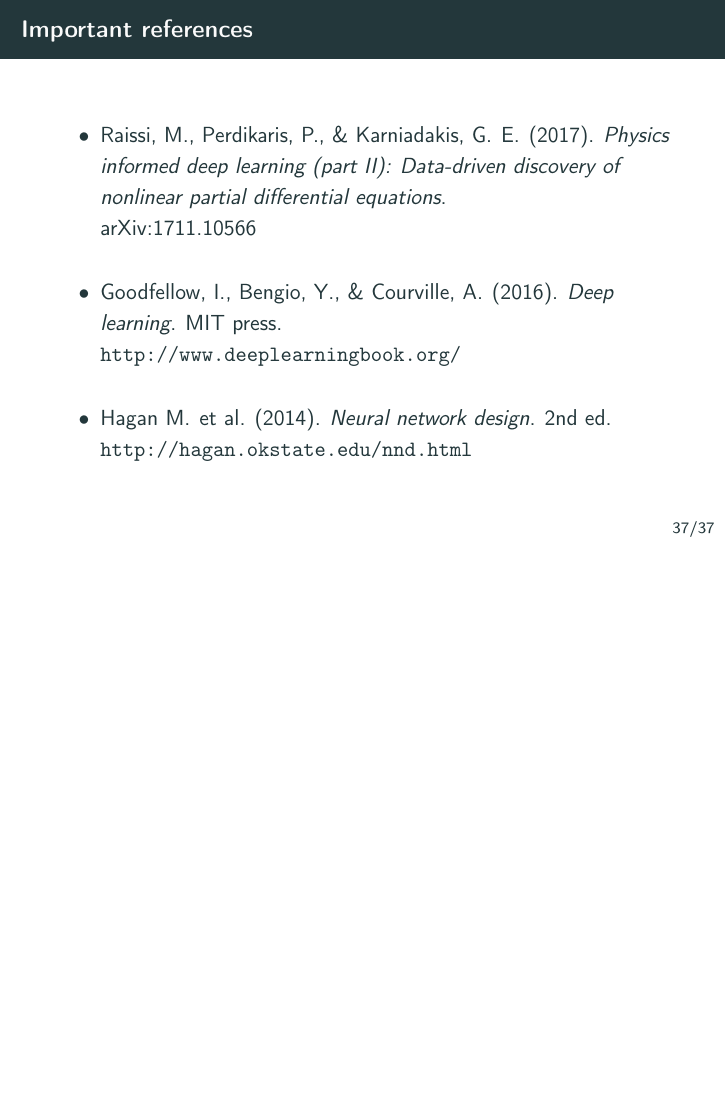
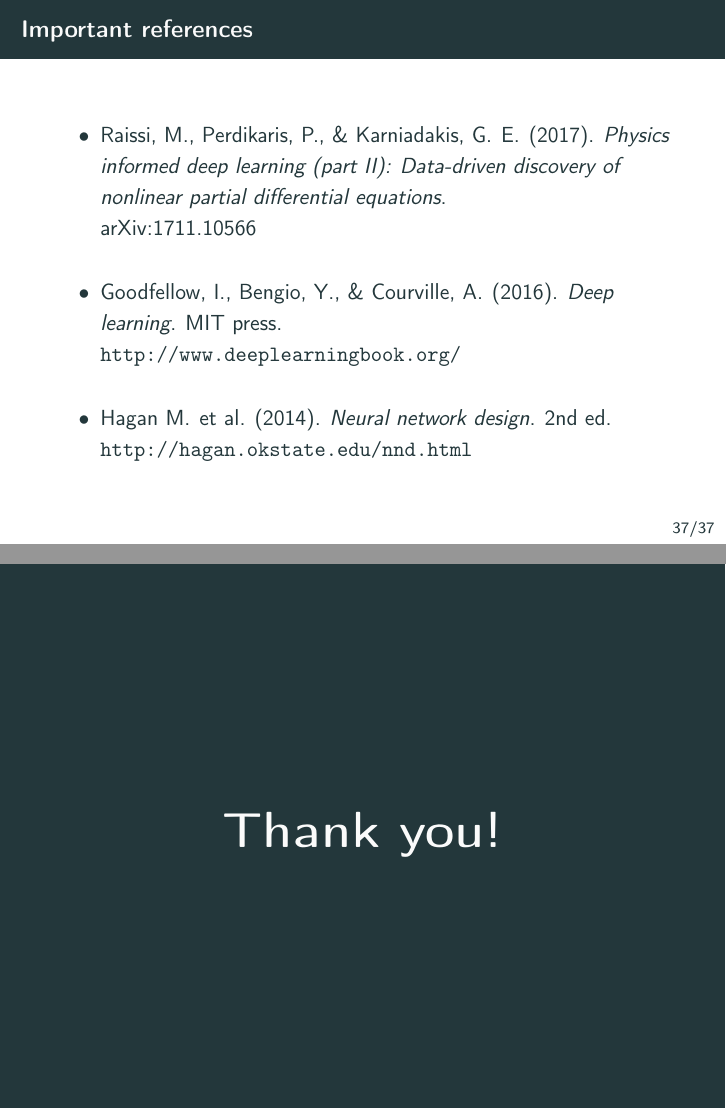
Before and after one commit to dmitry-kabanov/stoch-num-2019-final-project, LaTeX slides (02-presentation-v1/presentation.tex): page 43 of 43 before the commit and pages 43 and 44 of 44 after it, the two joined at a grey line, the shorter picture padded with empty space. Compiled offline with pdfLaTeX.

Commit message:
Add Thank you slide

```diff
--- a/02-presentation-v1/presentation.tex
+++ b/02-presentation-v1/presentation.tex
@@ -703,4 +703,9 @@ Below one can see the \% error in solution for different neural network configur
 \end{itemize}
 \end{frame}
 
+\begin{frame}[standout]
+\Huge
+Thank you!
+\end{frame}
+
 \end{document}
```
